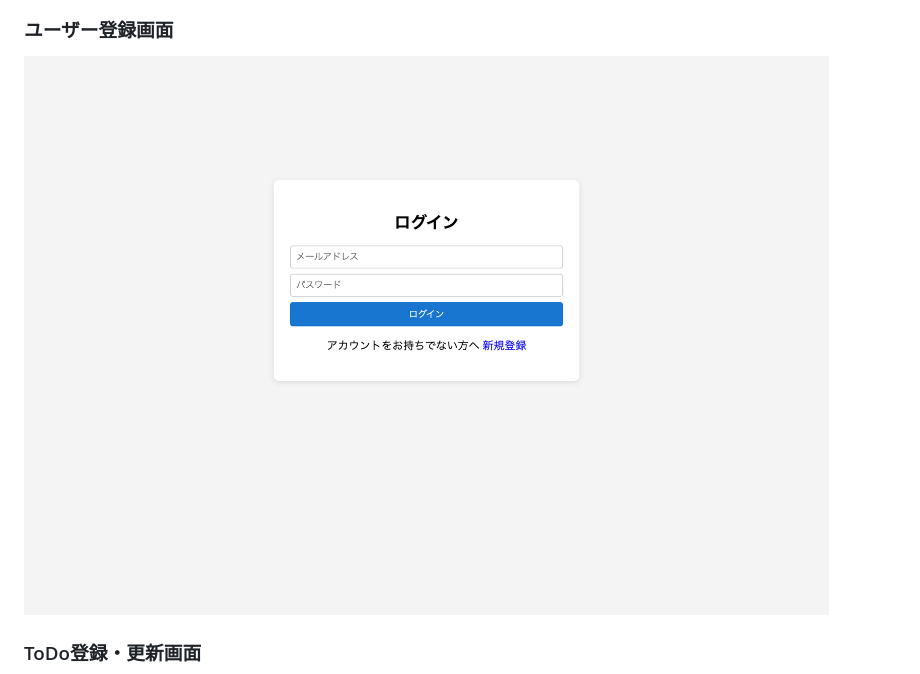
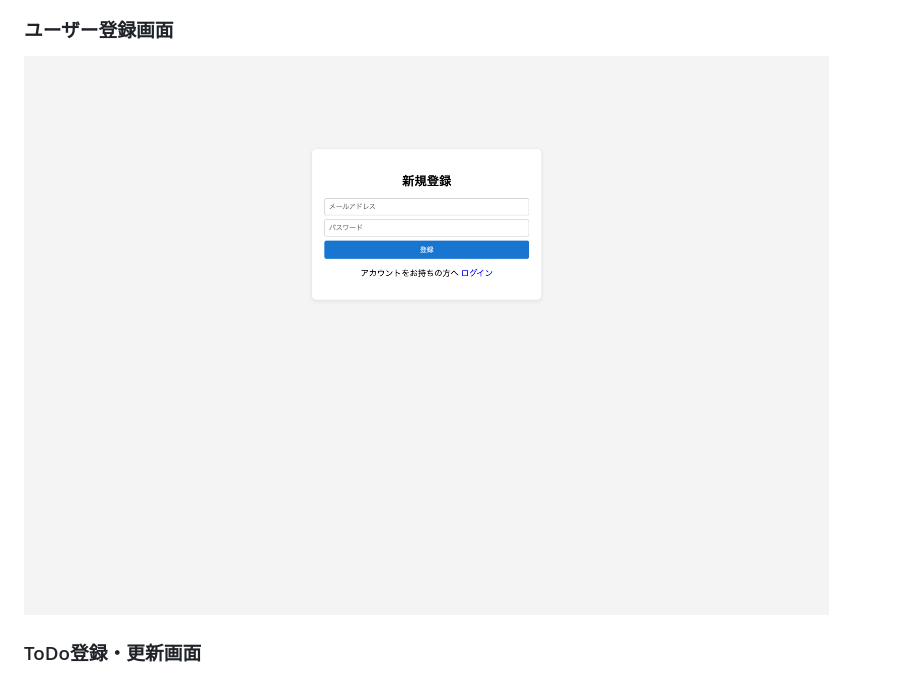
Before and after one commit to ameji1077/ts-todo-firebase, a Markdown page: README.md, the part around the change. GitHub-like rendering.

```diff
--- a/README.md
+++ b/README.md
@@ -23,7 +23,7 @@ Firebaseは認証とデータ保存のために最低限活用しており、CSS
 ![login](./public/screens/login.png)
 
 ### ユーザー登録画面
-![login](./public/screens/login.png)
+![login](./public/screens/register.png)
 
 ### ToDo登録・更新画面
 ![todos](./public/screens/todo-create.png)
```
